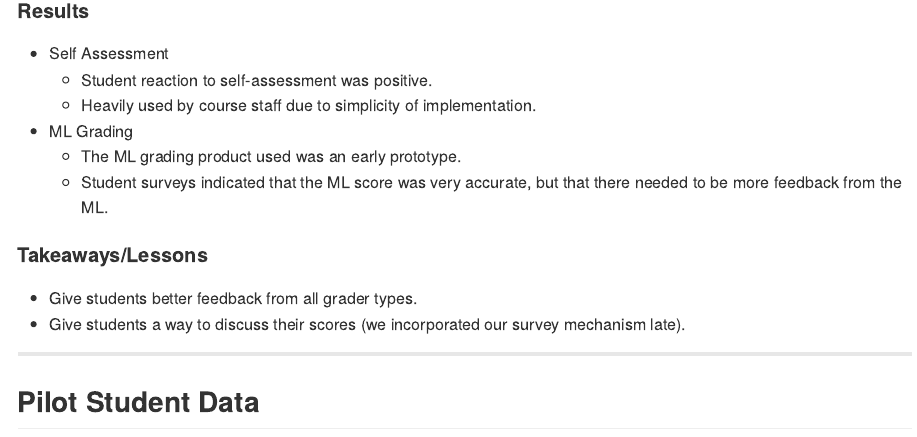
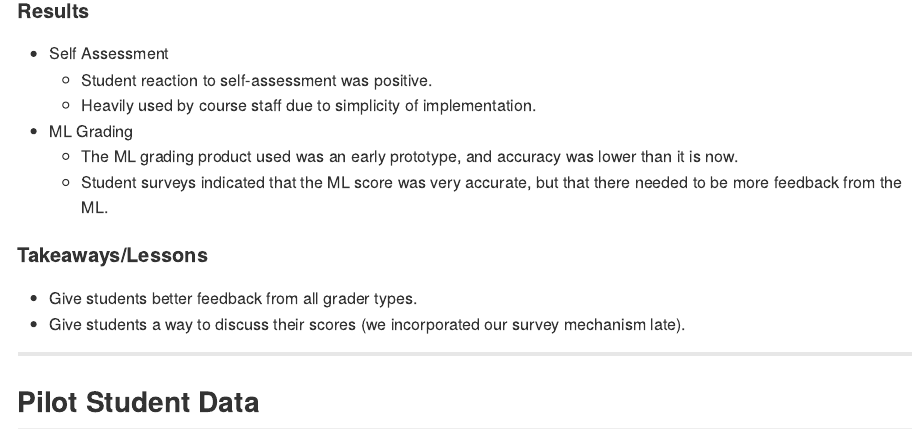
Before and after one commit to VikParuchuri/Presentations, an R Markdown document (index.Rmd): the page in a window 1100 px wide, from 2120 px down. The pictures show the output file index.md that the author committed with the source, drawn offline in the style of GitHub.

Commit message:
Update ML language

```diff
--- a/index.Rmd
+++ b/index.Rmd
@@ -74,7 +74,7 @@ Student Submission  |  Student Self-Assesses | External Grader Results
   * Student reaction to self-assessment was positive.
   * Heavily used by course staff due to simplicity of implementation.
 * ML Grading
-  * The ML grading product used was an early prototype.
+  * The ML grading product used was an early prototype, and accuracy was lower than it is now.
   * Student surveys indicated that the ML score was very accurate, but that there needed to be more feedback from the ML.
 
 #### Takeaways/Lessons
```
Also changed, not shown: index.html, index.md.
